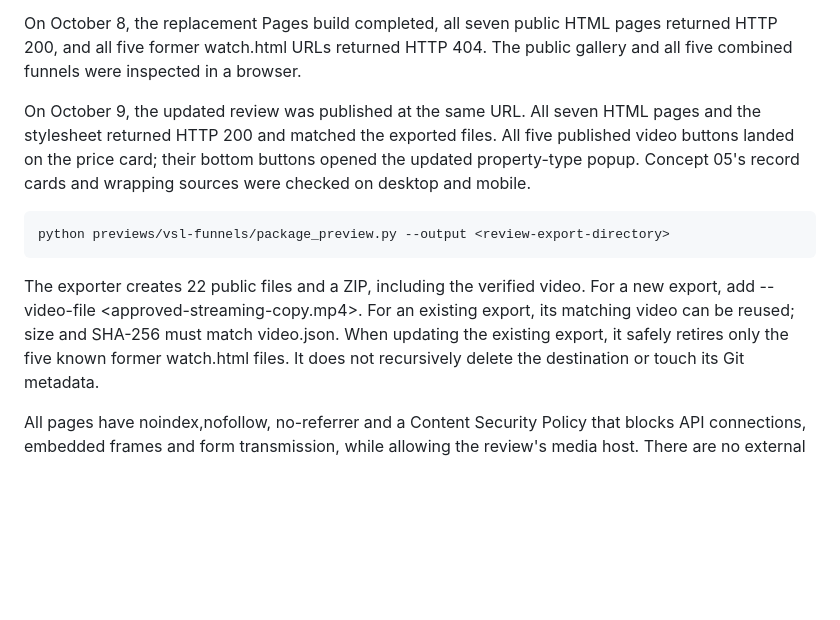
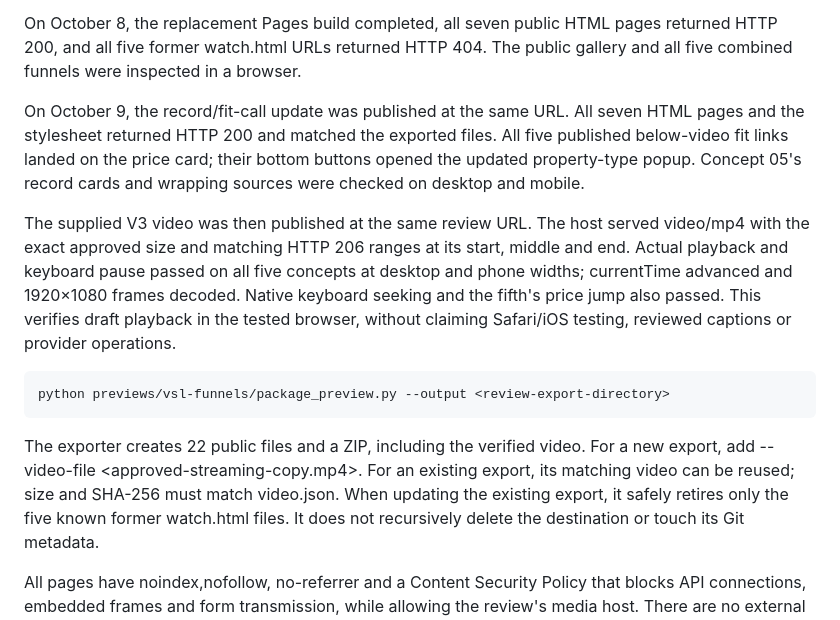
Before and after one commit to constitutionalmoney/cheqyourself-vsl-review, a Markdown page: README.md, the part around the change. Drawn GitHub-style; blank space fills up the shorter version.

Commit message:
Record verified V3 video playback on the public review
Signed-off-by: constitutionalmoney <marksmith57@pm.me>

```diff
--- a/README.md
+++ b/README.md
@@ -106,19 +106,27 @@ On October 8, the replacement Pages build completed, all seven public HTML
 pages returned HTTP 200, and all five former watch.html URLs returned HTTP 404.
 The public gallery and all five combined funnels were inspected in a browser.
 
-On October 9, the updated review was published at the same URL. All seven
+On October 9, the record/fit-call update was published at the same URL. All seven
 HTML pages and the stylesheet returned HTTP 200 and matched the exported
-files. All five published video buttons landed on the price card; their bottom
+files. All five published below-video fit links landed on the price card; their bottom
 buttons opened the updated property-type popup. Concept 05's record cards and
 wrapping sources were checked on desktop and mobile.
+
+The supplied V3 video was then published at the same review URL. The host
+served video/mp4 with the exact approved size and matching HTTP 206 ranges
+at its start, middle and end. Actual playback and keyboard pause passed on
+all five concepts at desktop and phone widths; currentTime advanced and
+1920×1080 frames decoded. Native keyboard seeking and the fifth's price jump
+also passed. This verifies draft playback in the tested browser, without
+claiming Safari/iOS testing, reviewed captions or provider operations.
 
     python previews/vsl-funnels/package_preview.py --output <review-export-directory>
 
 The exporter creates 22 public files and a ZIP, including the verified video.
 For a new export, add --video-file <approved-streaming-copy.mp4>. For an existing
 export, its matching video can be reused; size and SHA-256 must match video.json.
-When updating the existing
-export, it safely retires only the five known former watch.html files. It does
+When updating the existing export, it safely retires only the five known
+former watch.html files. It does
 not recursively delete the destination or touch its Git metadata.
 
 All pages have noindex,nofollow, no-referrer and a Content Security Policy that
```
Also changed, not shown: QA.md (+51 -0 lines).
